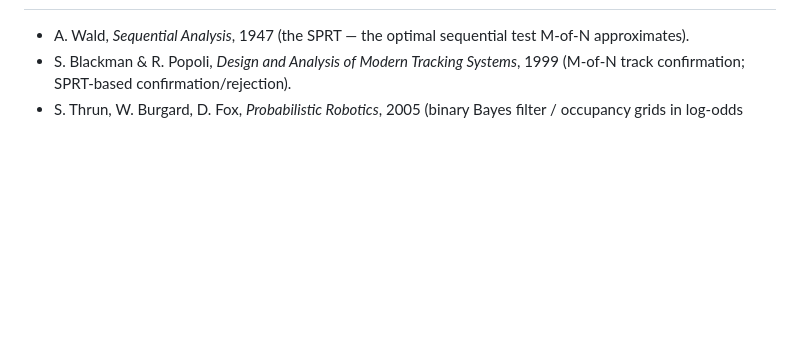
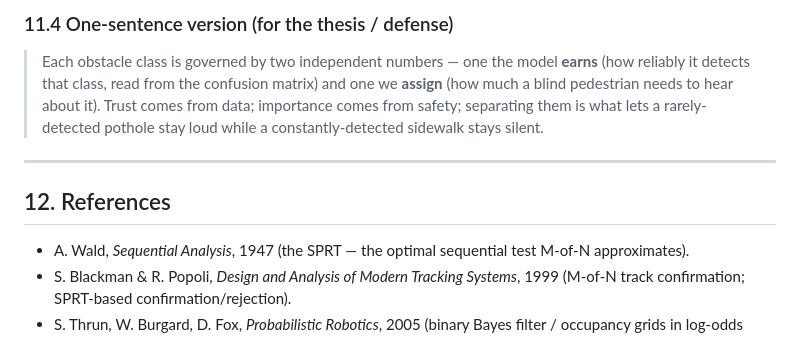
Before and after one commit to Apn7/Thesis, a Markdown page: FUSION_REDESIGN.md, the part around one of its changes. Drawn GitHub-style; blank space fills up the shorter version.

```diff
--- a/FUSION_REDESIGN.md
+++ b/FUSION_REDESIGN.md
@@ -574,3 +624,14 @@ depends on it.
+### 11.4 One-sentence version (for the thesis / defense)
+
+> Each obstacle class is governed by two independent numbers — one the model **earns** (how reliably
+> it detects that class, read from the confusion matrix) and one we **assign** (how much a blind
+> pedestrian needs to hear about it). Trust comes from data; importance comes from safety; separating
+> them is what lets a rarely-detected pothole stay loud while a constantly-detected sidewalk stays
+> silent.
+
+---
+
+## 12. References
 
 - A. Wald, *Sequential Analysis*, 1947 (the SPRT — the optimal sequential test M-of-N approximates).
 - S. Blackman & R. Popoli, *Design and Analysis of Modern Tracking Systems*, 1999 (M-of-N track
```
Also changed, not shown: other parts of FUSION_REDESIGN.md (+51 -1 lines).
